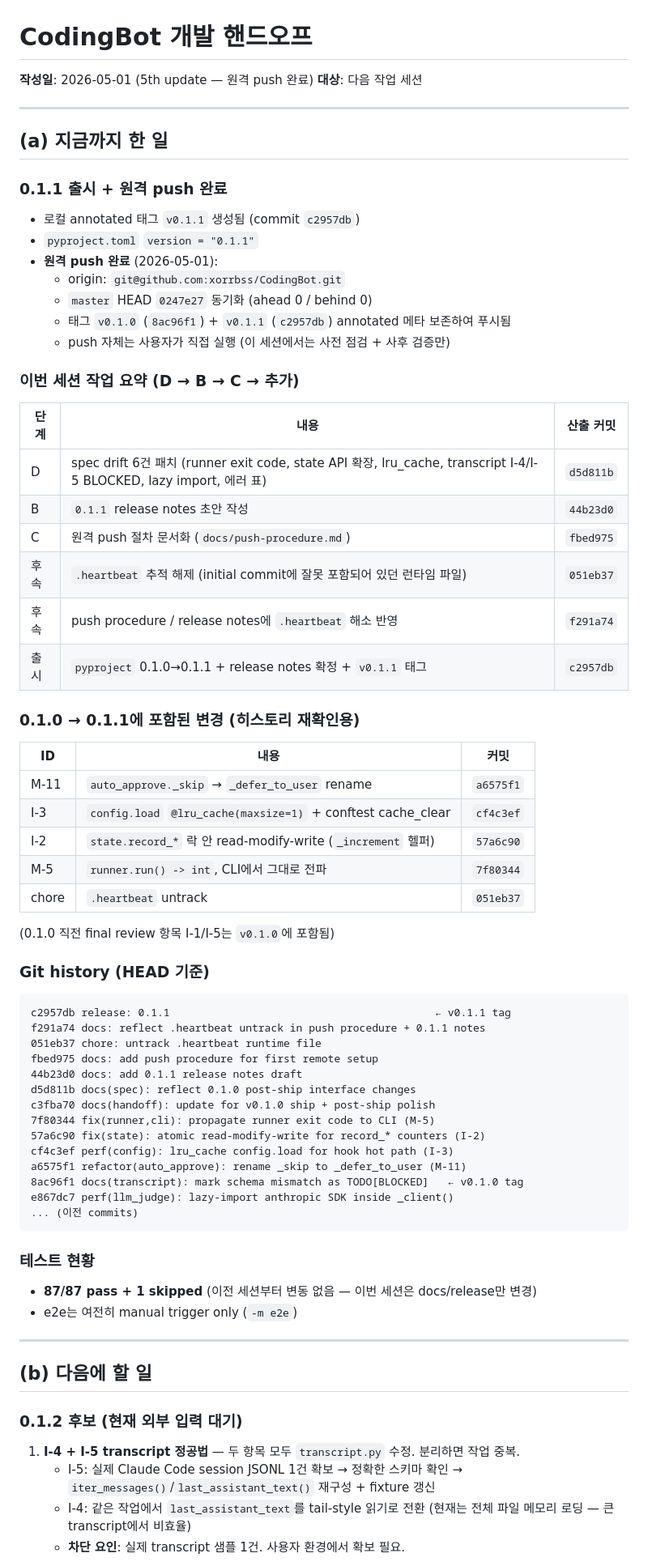
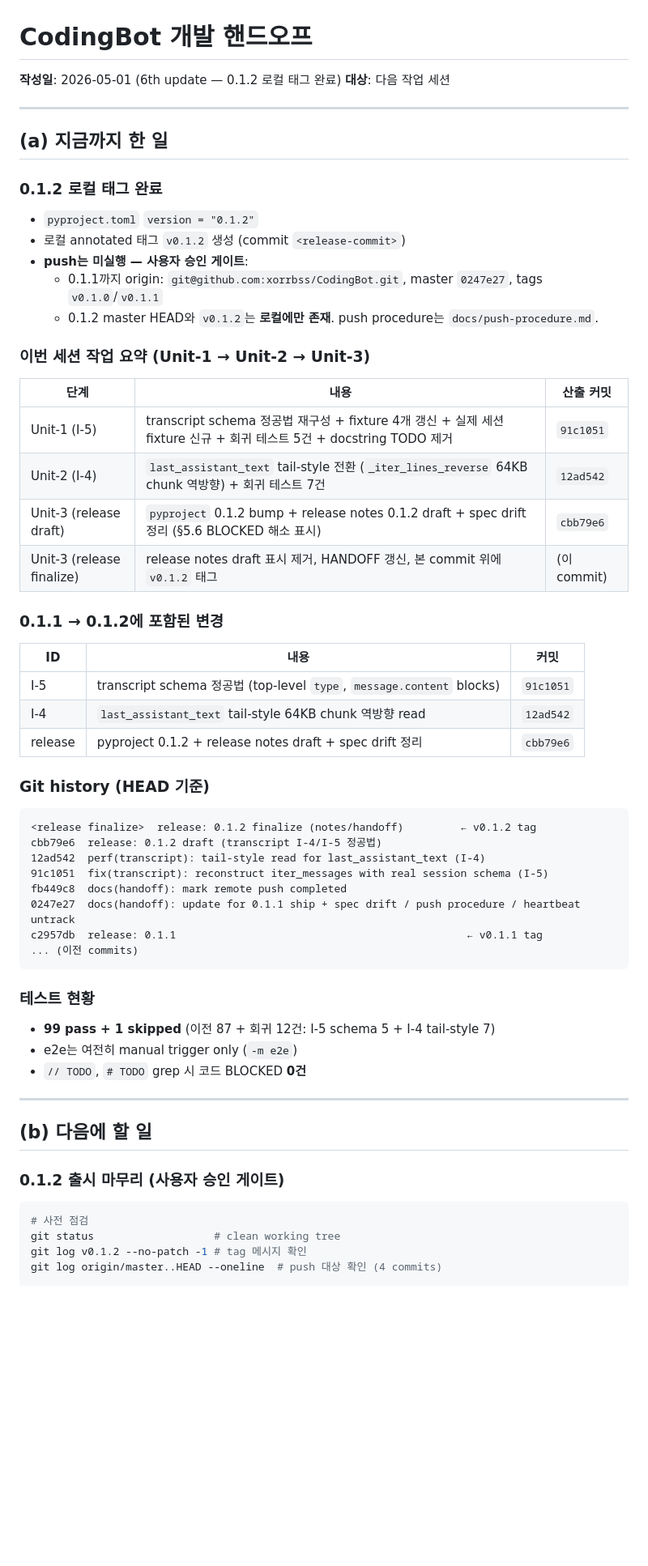
Before and after one commit to xorrbss/CodingBot, a Markdown page: HANDOFF.md, the part around one of its changes. Shown at 81% size. GitHub-like rendering; blank space fills up the shorter version.

Commit message:
release: 0.1.2 finalize (notes/handoff)
- release-notes-0.1.2.md: draft 표시 제거, 체크리스트 정리
- HANDOFF.md: 0.1.2 로컬 태그 완료 상태 반영

이 commit 위에 v0.1.2 annotated 태그가 위치한다. push는 사용자 게이트.

````diff
--- a/HANDOFF.md
+++ b/HANDOFF.md
@@ -1,79 +1,65 @@
 # CodingBot 개발 핸드오프
 
-**작성일**: 2026-05-01 (5th update — 원격 push 완료)
+**작성일**: 2026-05-01 (6th update — 0.1.2 로컬 태그 완료)
 **대상**: 다음 작업 세션
 
 ---
 
 ## (a) 지금까지 한 일
 
-### 0.1.1 출시 + 원격 push 완료
+### 0.1.2 로컬 태그 완료
 
-- 로컬 annotated 태그 `v0.1.1` 생성됨 (commit `c2957db`)
-- `pyproject.toml` `version = "0.1.1"`
-- **원격 push 완료** (2026-05-01):
-  - origin: `git@github.com:xorrbss/CodingBot.git`
-  - `master` HEAD `0247e27` 동기화 (ahead 0 / behind 0)
-  - 태그 `v0.1.0` (`8ac96f1`) + `v0.1.1` (`c2957db`) annotated 메타 보존하여 푸시됨
-  - push 자체는 사용자가 직접 실행 (이 세션에서는 사전 점검 + 사후 검증만)
+- `pyproject.toml` `version = "0.1.2"`
+- 로컬 annotated 태그 `v0.1.2` 생성 (commit `<release-commit>`)
+- **push는 미실행 — 사용자 승인 게이트**:
+  - 0.1.1까지 origin: `git@github.com:xorrbss/CodingBot.git`, master `0247e27`, tags `v0.1.0`/`v0.1.1`
+  - 0.1.2 master HEAD와 `v0.1.2`는 **로컬에만 존재**. push procedure는 `docs/push-procedure.md`.
 
-### 이번 세션 작업 요약 (D → B → C → 추가)
+### 이번 세션 작업 요약 (Unit-1 → Unit-2 → Unit-3)
 
 | 단계 | 내용 | 산출 커밋 |
 |---|---|---|
-| D | spec drift 6건 패치 (runner exit code, state API 확장, lru_cache, transcript I-4/I-5 BLOCKED, lazy import, 에러 표) | `d5d811b` |
-| B | `0.1.1` release notes 초안 작성 | `44b23d0` |
-| C | 원격 push 절차 문서화 (`docs/push-procedure.md`) | `fbed975` |
-| 후속 | `.heartbeat` 추적 해제 (initial commit에 잘못 포함되어 있던 런타임 파일) | `051eb37` |
-| 후속 | push procedure / release notes에 `.heartbeat` 해소 반영 | `f291a74` |
-| 출시 | `pyproject` 0.1.0→0.1.1 + release notes 확정 + `v0.1.1` 태그 | `c2957db` |
+| Unit-1 (I-5) | transcript schema 정공법 재구성 + fixture 4개 갱신 + 실제 세션 fixture 신규 + 회귀 테스트 5건 + docstring TODO 제거 | `91c1051` |
+| Unit-2 (I-4) | `last_assistant_text` tail-style 전환 (`_iter_lines_reverse` 64KB chunk 역방향) + 회귀 테스트 7건 | `12ad542` |
+| Unit-3 (release draft) | `pyproject` 0.1.2 bump + release notes 0.1.2 draft + spec drift 정리 (§5.6 BLOCKED 해소 표시) | `cbb79e6` |
+| Unit-3 (release finalize) | release notes draft 표시 제거, HANDOFF 갱신, 본 commit 위에 `v0.1.2` 태그 | (이 commit) |
 
-### 0.1.0 → 0.1.1에 포함된 변경 (히스토리 재확인용)
+### 0.1.1 → 0.1.2에 포함된 변경
 
 | ID | 내용 | 커밋 |
 |---|---|---|
-| M-11 | `auto_approve._skip` → `_defer_to_user` rename | `a6575f1` |
-| I-3 | `config.load` `@lru_cache(maxsize=1)` + conftest cache_clear | `cf4c3ef` |
-| I-2 | `state.record_*` 락 안 read-modify-write (`_increment` 헬퍼) | `57a6c90` |
-| M-5 | `runner.run() -> int`, CLI에서 그대로 전파 | `7f80344` |
-| chore | `.heartbeat` untrack | `051eb37` |
-
-(0.1.0 직전 final review 항목 I-1/I-5는 `v0.1.0`에 포함됨)
+| I-5 | transcript schema 정공법 (top-level `type`, `message.content` blocks) | `91c1051` |
+| I-4 | `last_assistant_text` tail-style 64KB chunk 역방향 read | `12ad542` |
+| release | pyproject 0.1.2 + release notes draft + spec drift 정리 | `cbb79e6` |
 
 ### Git history (HEAD 기준)
 
 ```
-c2957db release: 0.1.1                                          ← v0.1.1 tag
-f291a74 docs: reflect .heartbeat untrack in push procedure + 0.1.1 notes
-051eb37 chore: untrack .heartbeat runtime file
-fbed975 docs: add push procedure for first remote setup
-44b23d0 docs: add 0.1.1 release notes draft
-d5d811b docs(spec): reflect 0.1.0 post-ship interface changes
-c3fba70 docs(handoff): update for v0.1.0 ship + post-ship polish
-7f80344 fix(runner,cli): propagate runner exit code to CLI (M-5)
-57a6c90 fix(state): atomic read-modify-write for record_* counters (I-2)
-cf4c3ef perf(config): lru_cache config.load for hook hot path (I-3)
-a6575f1 refactor(auto_approve): rename _skip to _defer_to_user (M-11)
-8ac96f1 docs(transcript): mark schema mismatch as TODO[BLOCKED]   ← v0.1.0 tag
-e867dc7 perf(llm_judge): lazy-import anthropic SDK inside _client()
+<release finalize>  release: 0.1.2 finalize (notes/handoff)         ← v0.1.2 tag
+cbb79e6  release: 0.1.2 draft (transcript I-4/I-5 정공법)
+12ad542  perf(transcript): tail-style read for last_assistant_text (I-4)
+91c1051  fix(transcript): reconstruct iter_messages with real session schema (I-5)
+fb449c8  docs(handoff): mark remote push completed
+0247e27  docs(handoff): update for 0.1.1 ship + spec drift / push procedure / heartbeat untrack
+c2957db  release: 0.1.1                                              ← v0.1.1 tag
 ... (이전 commits)
 ```
 
 ### 테스트 현황
 
-- **87/87 pass + 1 skipped** (이전 세션부터 변동 없음 — 이번 세션은 docs/release만 변경)
+- **99 pass + 1 skipped** (이전 87 + 회귀 12건: I-5 schema 5 + I-4 tail-style 7)
 - e2e는 여전히 manual trigger only (`-m e2e`)
+- `// TODO`, `# TODO` grep 시 코드 BLOCKED **0건**
 
 ---
 
 ## (b) 다음에 할 일
 
-### 0.1.2 후보 (현재 외부 입력 대기)
+### 0.1.2 출시 마무리 (사용자 승인 게이트)
 
-1. **I-4 + I-5 transcript 정공법** — 두 항목 모두 `transcript.py` 수정. 분리하면 작업 중복.
-   - I-5: 실제 Claude Code session JSONL 1건 확보 → 정확한 스키마 확인
-     → `iter_messages()`/`last_assistant_text()` 재구성 + fixture 갱신
-   - I-4: 같은 작업에서 `last_assistant_text`를 tail-style 읽기로 전환
-     (현재는 전체 파일 메모리 로딩 — 큰 transcript에서 비효율)
-   - **차단 요인**: 실제 transcript 샘플 1건. 사용자 환경에서 확보 필요.
+```bash
+# 사전 점검
+git status                   # clean working tree
+git log v0.1.2 --no-patch -1 # tag 메시지 확인
+git log origin/master..HEAD --oneline  # push 대상 확인 (4 commits)
 
````
Also changed, not shown: other parts of HANDOFF.md (+29 -38 lines), docs/release-notes-0.1.2.md (+4 -4 lines).
